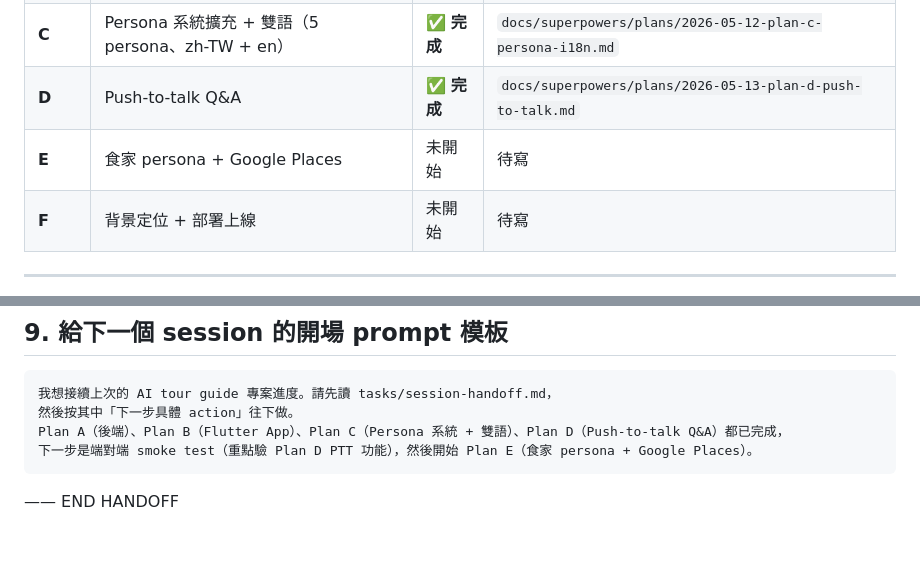
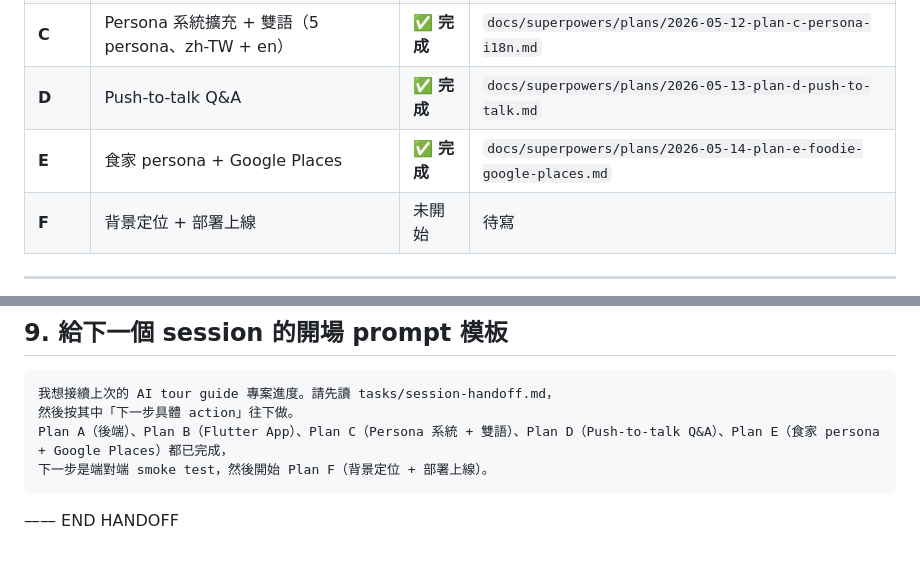
Before and after one commit to wm4n/ai-tour-guide, a Markdown page: tasks/session-handoff.md, 2 parts joined by grey strips. Rendered like a GitHub page.

````diff
--- a/tasks/session-handoff.md
+++ b/tasks/session-handoff.md
@@ -30,7 +30,7 @@
 | **B** | Flutter App MVP — 消費 Plan A 後端 | ✅ **完成** | `docs/superpowers/plans/2026-05-11-plan-b-flutter-app-mvp.md` |
 | **C** | Persona 系統擴充 + 雙語（5 persona、zh-TW + en） | ✅ **完成** | `docs/superpowers/plans/2026-05-12-plan-c-persona-i18n.md` |
 | **D** | Push-to-talk Q&A | ✅ **完成** | `docs/superpowers/plans/2026-05-13-plan-d-push-to-talk.md` |
-| **E** | 食家 persona + Google Places | 未開始 | 待寫 |
+| **E** | 食家 persona + Google Places | ✅ **完成** | `docs/superpowers/plans/2026-05-14-plan-e-foodie-google-places.md` |
 | **F** | 背景定位 + 部署上線 | 未開始 | 待寫 |
 
 ---
@@ -295,8 +316,8 @@ cd flutter_app && dart run build_runner build --delete-conflicting-outputs
 ```text
 我想接續上次的 AI tour guide 專案進度。請先讀 tasks/session-handoff.md，
 然後按其中「下一步具體 action」往下做。
-Plan A（後端）、Plan B（Flutter App）、Plan C（Persona 系統 + 雙語）、Plan D（Push-to-talk Q&A）都已完成，
-下一步是端對端 smoke test（重點驗 Plan D PTT 功能），然後開始 Plan E（食家 persona + Google Places）。
+Plan A（後端）、Plan B（Flutter App）、Plan C（Persona 系統 + 雙語）、Plan D（Push-to-talk Q&A）、Plan E（食家 persona + Google Places）都已完成，
+下一步是端對端 smoke test，然後開始 Plan F（背景定位 + 部署上線）。
 ```
 
 —— END HANDOFF
````
Also changed, not shown: other parts of tasks/session-handoff.md (+27 -6 lines), 1 other file.
